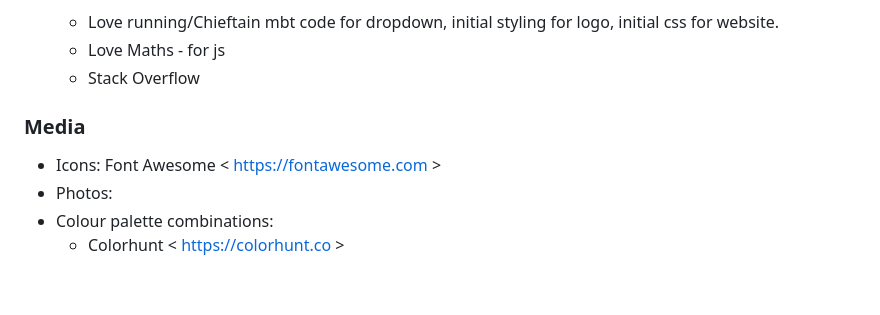
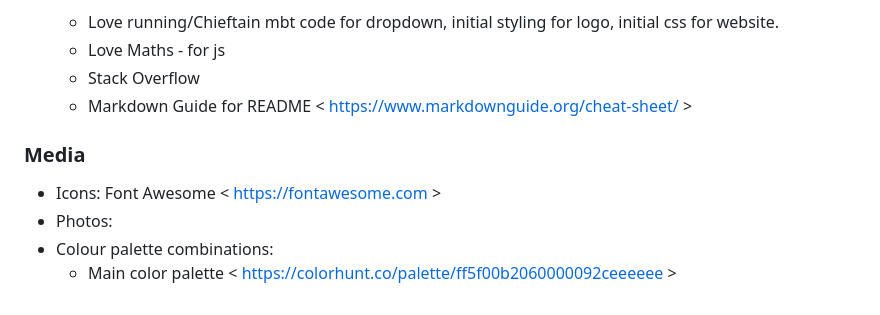
Before and after one commit to JedDizon/lights-camera-question-project2, a Markdown page: README.md, the part around one of its changes. GitHub-like rendering.

```diff
--- a/README.md
+++ b/README.md
@@ -146,12 +181,11 @@ This project was deployed on Github. The site to deploy can be read below:
   - Love running/Chieftain mbt code for dropdown, initial styling for logo, initial css for website.
   - Love Maths - for js
   - Stack Overflow
-
+  - Markdown Guide for README < https://www.markdownguide.org/cheat-sheet/ >
 
 ### Media
-
 
 - Icons: Font Awesome < https://fontawesome.com >
 - Photos:
 - Colour palette combinations:
-  - Colorhunt <  https://colorhunt.co >
+  - Main color palette <  https://colorhunt.co/palette/ff5f00b2060000092ceeeeee >
```
Also changed, not shown: other parts of README.md (+53 -18 lines).
